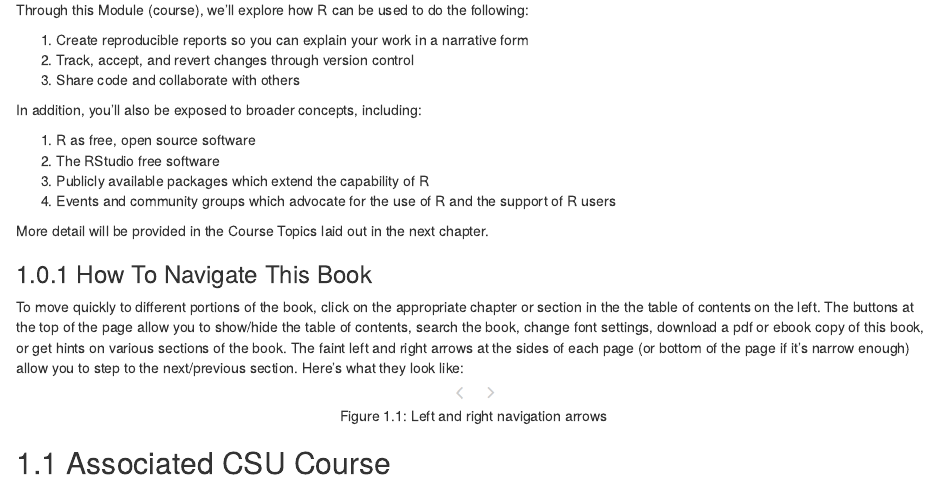
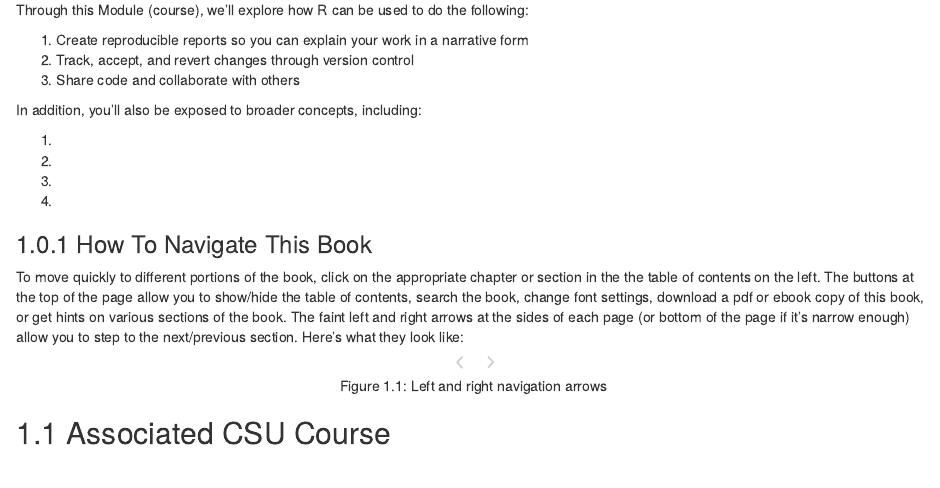
Before and after one commit to CSU-R/Module3, an R Markdown document (index.Rmd): the page in a window 1100 px wide, from 250 px down. Rendered offline with R 4.5, knitr and Pandoc, with nearby package versions; drawn as R Markdown's standard HTML page in place of the format the file asks for.

Commit message:
build book

```diff
--- a/index.Rmd
+++ b/index.Rmd
@@ -52,12 +52,10 @@ Through this Module (course), we'll explore how R can be used to do the followin
 
 In addition, you'll also be exposed to broader concepts, including:
 
-1. R as free, open source software
-1. The RStudio free software
-1. Publicly available packages which extend the capability of R
-1. Events and community groups which advocate for the use of R and the support of R users
-
-More detail will be provided in the Course Topics laid out in the next chapter.
+1.
+1.
+1.
+1.
 
 ### How To Navigate This Book
 
```
Also changed, not shown: docs/search_index.json, index.Rmd (2 more changed lines), 5 other files.
